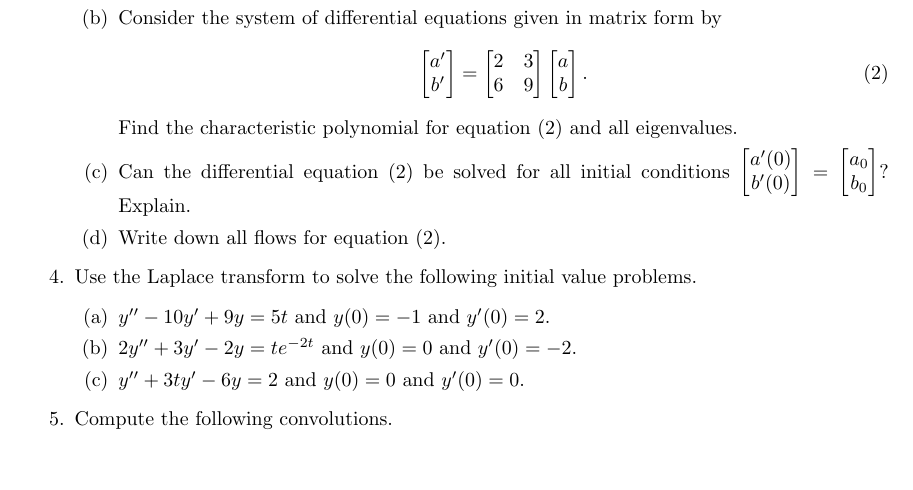
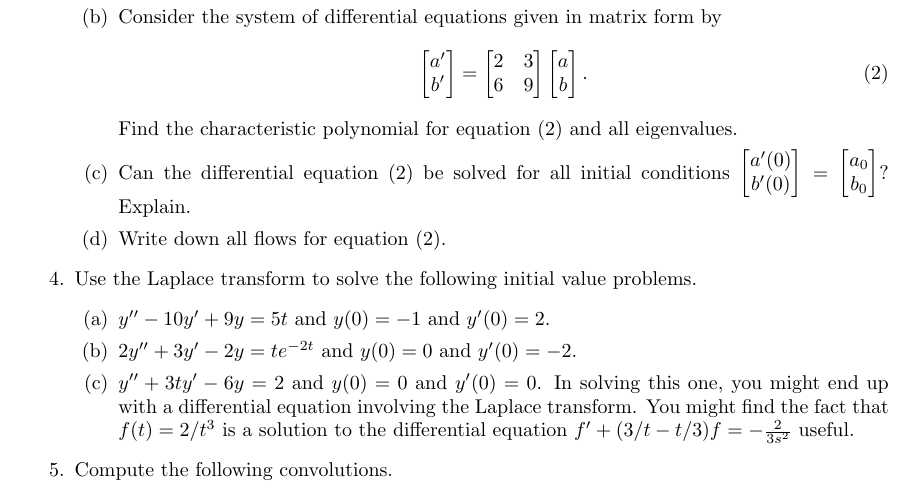
Before and after one commit to siefkenj/2017-MATH-281-2-webpage, a LaTeX problem sheet (homework/homework5.tex): part of page 1 of 2, cut so that both start at the same text, the shorter picture padded with empty space. Compiled offline with pdfLaTeX.

Commit message:
added hint

```diff
--- a/homework/homework5.tex
+++ b/homework/homework5.tex
@@ -107,7 +107,10 @@
 			\begin{enumerate}
 				\item $y''-10y'+9y=5t$ and $y(0)=-1$ and $y'(0)=2$.
 				\item $2y''+3y'-2y=te^{-2t}$ and $y(0)=0$ and $y'(0)=-2$.
-				\item $y''+3ty'-6y=2$ and $y(0)=0$ and $y'(0)=0$.
+				\item $y''+3ty'-6y=2$ and $y(0)=0$ and $y'(0)=0$.  In solving this one, you might
+					end up with a differential equation involving the Laplace transform.
+					You might find the fact that $f(t) = 2/t^3$ is a solution to
+					the differential equation $f'+(3/t-t/3)f = -\frac{2}{3s^2}$ useful.
 			\end{enumerate}
 		\item Compute the following convolutions.
 			\begin{enumerate}
```
Also changed, not shown: homework/homework5.pdf.
